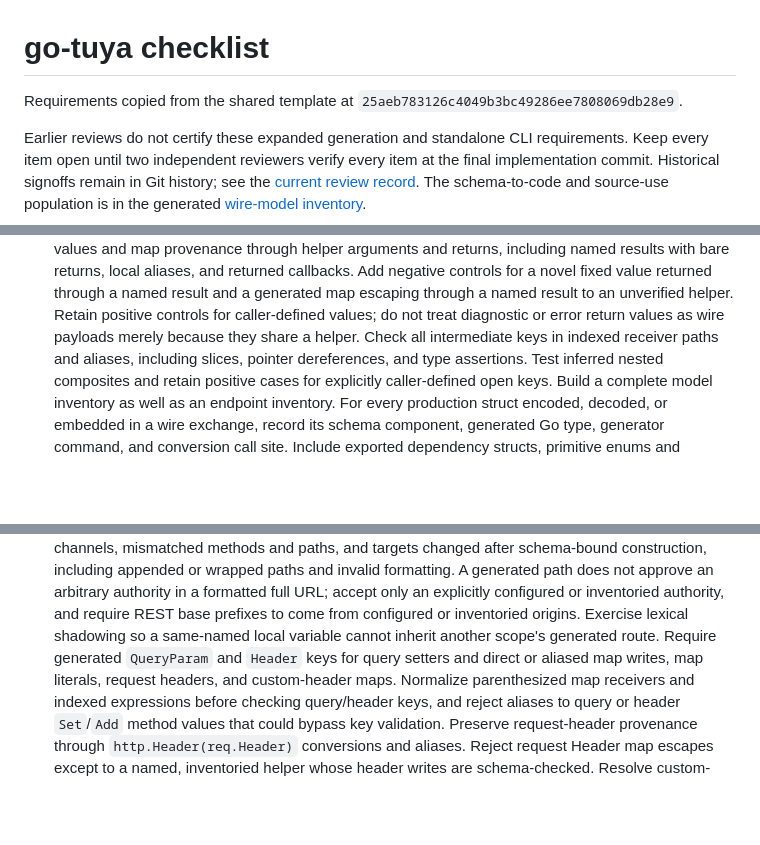
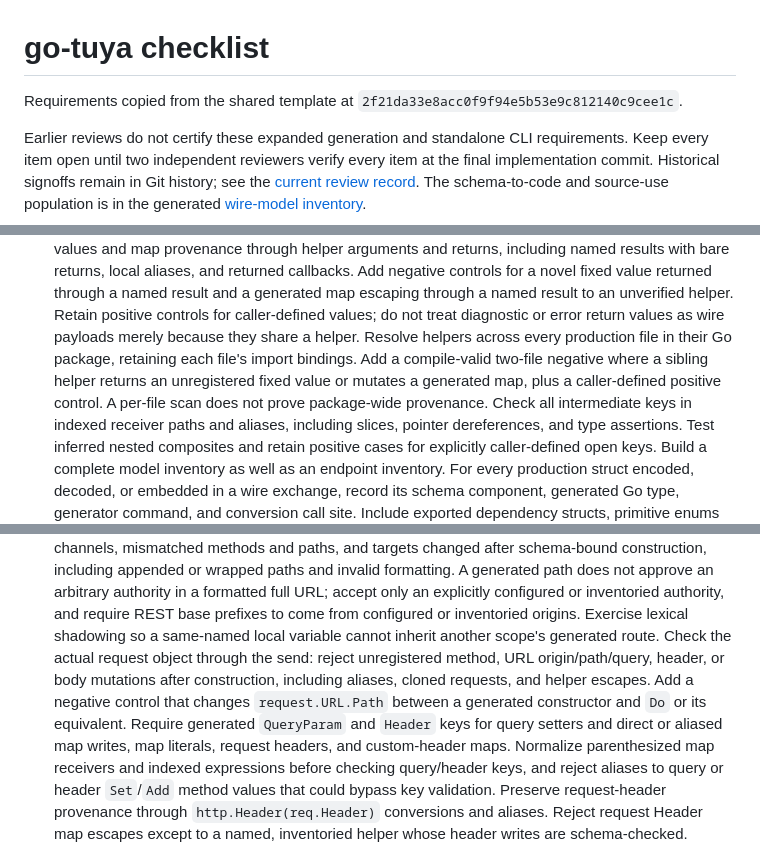
Before and after one commit to portpowered/go-tuya, a Markdown page: docs/template-checklist.md, 3 parts joined by grey strips. GitHub-like rendering; blank space fills up the shorter version.

Commit message:
docs: add package and request provenance review controls

```diff
--- a/docs/template-checklist.md
+++ b/docs/template-checklist.md
@@ -1,6 +1,6 @@
 # go-tuya checklist
 
-Requirements copied from the shared template at `25aeb783126c4049b3bc49286ee7808069db28e9`.
+Requirements copied from the shared template at `2f21da33e8acc0f9f94e5b53e9c812140c9cee1c`.
 
 Earlier reviews do not certify these expanded generation and standalone CLI
 requirements. Keep every item open until two independent reviewers verify
@@ -40,6 +40,11 @@ schema-to-code and source-use population is in the generated
    a generated map escaping through a named result to an unverified helper. Retain
    positive controls for caller-defined values; do not treat diagnostic or error
    return values as wire payloads merely because they share a helper.
+   Resolve helpers across every production file in their Go package, retaining each
+   file's import bindings. Add a compile-valid two-file negative where a sibling
+   helper returns an unregistered fixed value or mutates a generated map, plus
+   a caller-defined positive control. A per-file scan does not prove package-wide
+   provenance.
    Check all intermediate keys in indexed receiver paths and aliases, including slices,
    pointer dereferences, and type assertions. Test inferred nested composites and retain
    positive cases for explicitly caller-defined open keys.
@@ -72,7 +77,12 @@ schema-to-code and source-use population is in the generated
    generated path does not approve an arbitrary authority in a formatted full URL; accept only an
    explicitly configured or inventoried authority, and require REST base prefixes to come from
    configured or inventoried origins. Exercise lexical shadowing so a same-named local variable
-   cannot inherit another scope's generated route. Require generated `QueryParam` and `Header` keys
+   cannot inherit another scope's generated route.
+   Check the actual request object through the send: reject unregistered method,
+   URL origin/path/query, header, or body mutations after construction, including
+   aliases, cloned requests, and helper escapes. Add a negative control that changes
+   `request.URL.Path` between a generated constructor and `Do` or its equivalent.
+   Require generated `QueryParam` and `Header` keys
    for query setters and direct or aliased map writes, map literals, request headers, and
    custom-header maps. Normalize parenthesized map receivers and indexed expressions before checking
    query/header keys, and reject aliases to query or header `Set`/`Add` method values that could
```
Also changed, not shown: other parts of docs/template-checklist.md (+1 -1 lines).
